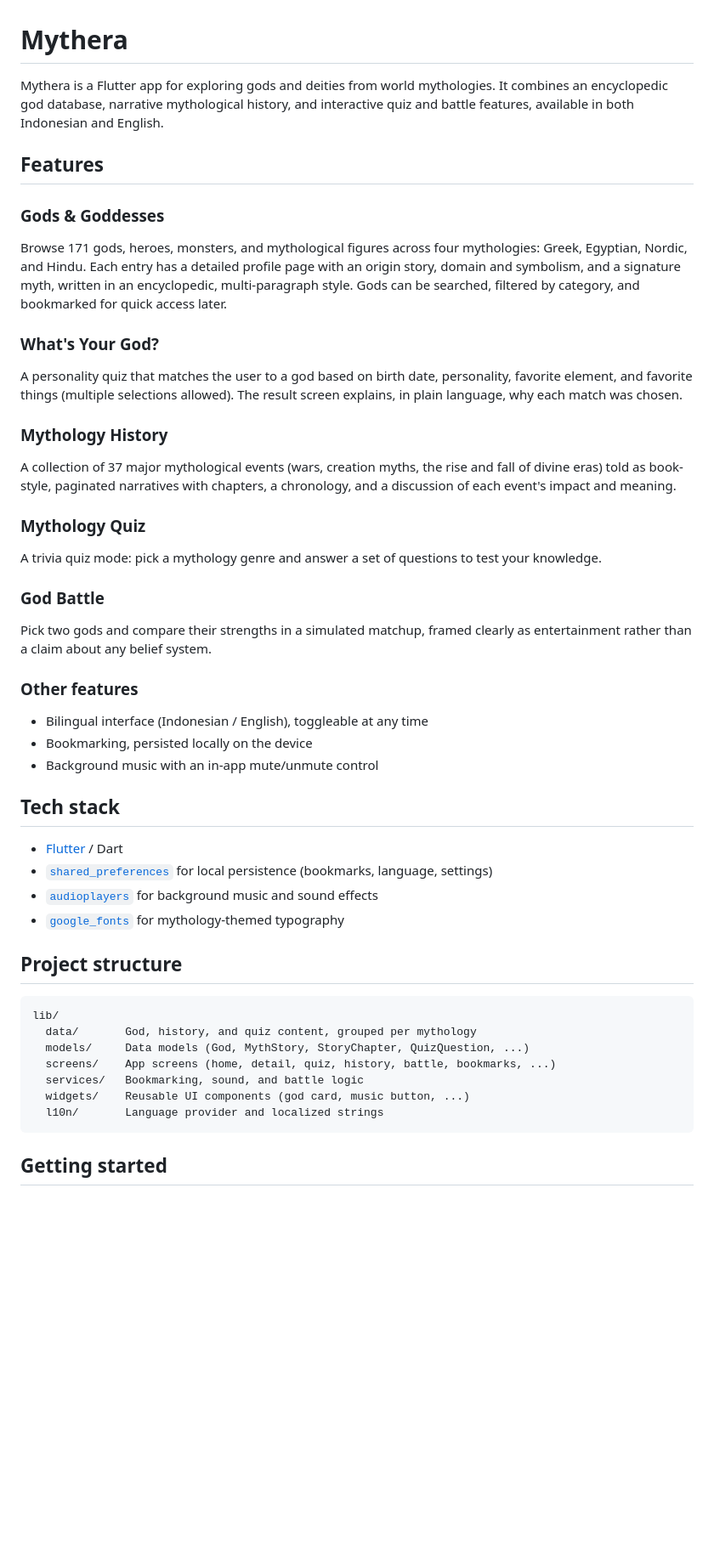
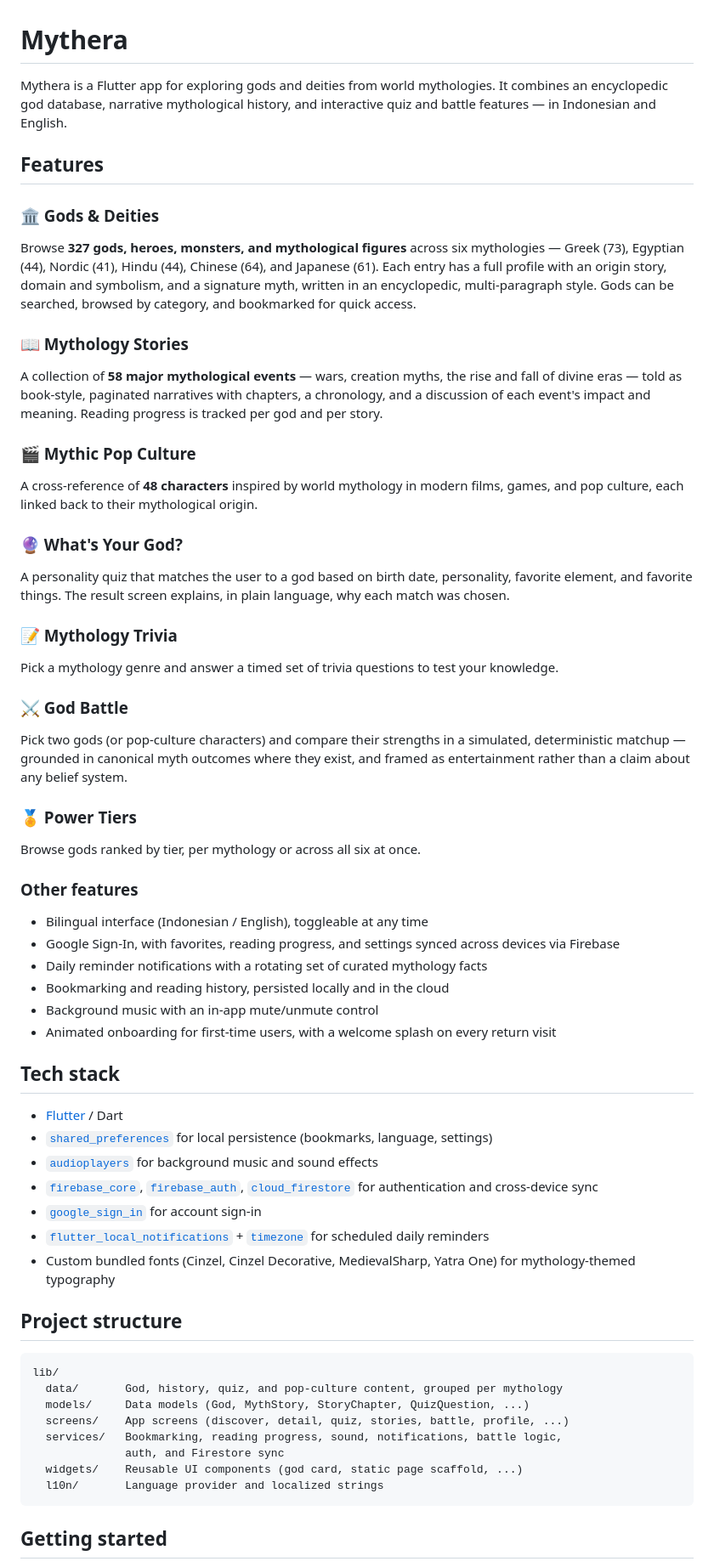
Before and after one commit to kevingultom/Mytharium-God-Godness, a Markdown page: README.md, the part around one of its changes. Shown at 85% size. GitHub-like rendering; blank space fills up the shorter version.

Commit message:
Update README with accurate content stats and current feature set
Was stale: still said 171 gods across 4 mythologies (now 327 across 6),
37 stories (now 58), no mention of Mythic Pop Culture, tiers, cloud sync,
notifications, or onboarding, and listed google_fonts which isn't used.

Co-Authored-By: Claude Sonnet 5 <noreply@anthropic.com>

````diff
--- a/README.md
+++ b/README.md
@@ -1,45 +1,58 @@
 # Mythera
 
-Mythera is a Flutter app for exploring gods and deities from world mythologies. It combines an encyclopedic god database, narrative mythological history, and interactive quiz and battle features, available in both Indonesian and English.
+Mythera is a Flutter app for exploring gods and deities from world mythologies. It combines an encyclopedic god database, narrative mythological history, and interactive quiz and battle features — in Indonesian and English.
 
 ## Features
 
-### Gods & Goddesses
-Browse 171 gods, heroes, monsters, and mythological figures across four mythologies: Greek, Egyptian, Nordic, and Hindu. Each entry has a detailed profile page with an origin story, domain and symbolism, and a signature myth, written in an encyclopedic, multi-paragraph style. Gods can be searched, filtered by category, and bookmarked for quick access later.
+### 🏛️ Gods & Deities
+Browse **327 gods, heroes, monsters, and mythological figures** across six mythologies — Greek (73), Egyptian (44), Nordic (41), Hindu (44), Chinese (64), and Japanese (61). Each entry has a full profile with an origin story, domain and symbolism, and a signature myth, written in an encyclopedic, multi-paragraph style. Gods can be searched, browsed by category, and bookmarked for quick access.
 
-### What's Your God?
-A personality quiz that matches the user to a god based on birth date, personality, favorite element, and favorite things (multiple selections allowed). The result screen explains, in plain language, why each match was chosen.
+### 📖 Mythology Stories
+A collection of **58 major mythological events** — wars, creation myths, the rise and fall of divine eras — told as book-style, paginated narratives with chapters, a chronology, and a discussion of each event's impact and meaning. Reading progress is tracked per god and per story.
 
-### Mythology History
-A collection of 37 major mythological events (wars, creation myths, the rise and fall of divine eras) told as book-style, paginated narratives with chapters, a chronology, and a discussion of each event's impact and meaning.
+### 🎬 Mythic Pop Culture
+A cross-reference of **48 characters** inspired by world mythology in modern films, games, and pop culture, each linked back to their mythological origin.
 
-### Mythology Quiz
-A trivia quiz mode: pick a mythology genre and answer a set of questions to test your knowledge.
+### 🔮 What's Your God?
+A personality quiz that matches the user to a god based on birth date, personality, favorite element, and favorite things. The result screen explains, in plain language, why each match was chosen.
 
-### God Battle
-Pick two gods and compare their strengths in a simulated matchup, framed clearly as entertainment rather than a claim about any belief system.
+### 📝 Mythology Trivia
+Pick a mythology genre and answer a timed set of trivia questions to test your knowledge.
+
+### ⚔️ God Battle
+Pick two gods (or pop-culture characters) and compare their strengths in a simulated, deterministic matchup — grounded in canonical myth outcomes where they exist, and framed as entertainment rather than a claim about any belief system.
+
+### 🏅 Power Tiers
+Browse gods ranked by tier, per mythology or across all six at once.
 
 ### Other features
 - Bilingual interface (Indonesian / English), toggleable at any time
-- Bookmarking, persisted locally on the device
+- Google Sign-In, with favorites, reading progress, and settings synced across devices via Firebase
+- Daily reminder notifications with a rotating set of curated mythology facts
+- Bookmarking and reading history, persisted locally and in the cloud
 - Background music with an in-app mute/unmute control
+- Animated onboarding for first-time users, with a welcome splash on every return visit
 
 ## Tech stack
 
 - [Flutter](https://flutter.dev) / Dart
 - [`shared_preferences`](https://pub.dev/packages/shared_preferences) for local persistence (bookmarks, language, settings)
 - [`audioplayers`](https://pub.dev/packages/audioplayers) for background music and sound effects
-- [`google_fonts`](https://pub.dev/packages/google_fonts) for mythology-themed typography
+- [`firebase_core`](https://pub.dev/packages/firebase_core), [`firebase_auth`](https://pub.dev/packages/firebase_auth), [`cloud_firestore`](https://pub.dev/packages/cloud_firestore) for authentication and cross-device sync
+- [`google_sign_in`](https://pub.dev/packages/google_sign_in) for account sign-in
+- [`flutter_local_notifications`](https://pub.dev/packages/flutter_local_notifications) + [`timezone`](https://pub.dev/packages/timezone) for scheduled daily reminders
+- Custom bundled fonts (Cinzel, Cinzel Decorative, MedievalSharp, Yatra One) for mythology-themed typography
 
 ## Project structure
 
 ```
 lib/
-  data/       God, history, and quiz content, grouped per mythology
+  data/       God, history, quiz, and pop-culture content, grouped per mythology
   models/     Data models (God, MythStory, StoryChapter, QuizQuestion, ...)
-  screens/    App screens (home, detail, quiz, history, battle, bookmarks, ...)
-  services/   Bookmarking, sound, and battle logic
-  widgets/    Reusable UI components (god card, music button, ...)
+  screens/    App screens (discover, detail, quiz, stories, battle, profile, ...)
+  services/   Bookmarking, reading progress, sound, notifications, battle logic,
+              auth, and Firestore sync
+  widgets/    Reusable UI components (god card, static page scaffold, ...)
   l10n/       Language provider and localized strings
 ```
 
````
Also changed, not shown: other parts of README.md (+3 -2 lines).
